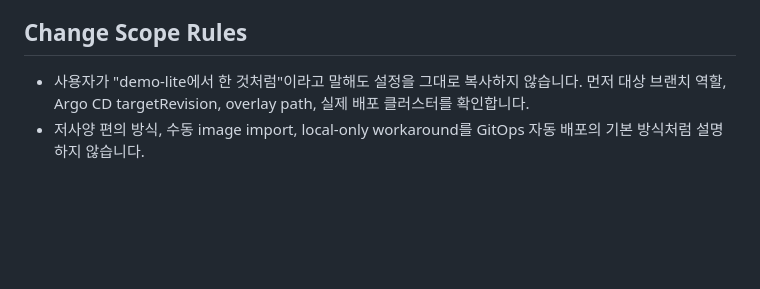
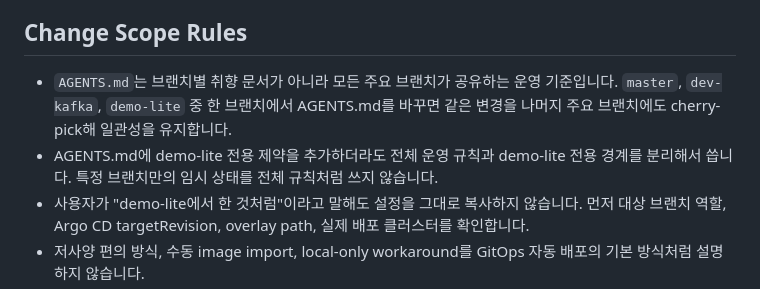
Before and after one commit to Jangwanko/Cloud_portfolio, a Markdown page: AGENTS.md, the part around the change. Drawn GitHub-style; blank space fills up the shorter version.

Commit message:
docs: require shared agents rules across branches

```diff
--- a/AGENTS.md
+++ b/AGENTS.md
@@ -195,6 +195,8 @@ Latest ordering / failure injection result after fixing local client skew:
 
 ## Change Scope Rules
 
+- `AGENTS.md`는 브랜치별 취향 문서가 아니라 모든 주요 브랜치가 공유하는 운영 기준입니다. `master`, `dev-kafka`, `demo-lite` 중 한 브랜치에서 AGENTS.md를 바꾸면 같은 변경을 나머지 주요 브랜치에도 cherry-pick해 일관성을 유지합니다.
+- AGENTS.md에 demo-lite 전용 제약을 추가하더라도 전체 운영 규칙과 demo-lite 전용 경계를 분리해서 씁니다. 특정 브랜치만의 임시 상태를 전체 규칙처럼 쓰지 않습니다.
 - 사용자가 "demo-lite에서 한 것처럼"이라고 말해도 설정을 그대로 복사하지 않습니다. 먼저 대상 브랜치 역할, Argo CD targetRevision, overlay path, 실제 배포 클러스터를 확인합니다.
 - 저사양 편의 방식, 수동 image import, local-only workaround를 GitOps 자동 배포의 기본 방식처럼 설명하지 않습니다.
 - 문서화할 때 demo-lite 전용 현상과 전체 시스템 원칙을 분리합니다. 전체 원칙은 `docs/GITOPS.md`, `docs/OPERATIONS.md`, `docs/ARCHITECTURE.md`로 올리고, demo-lite 제약은 `docs/DEMO_LITE.md`에 둡니다.
```
